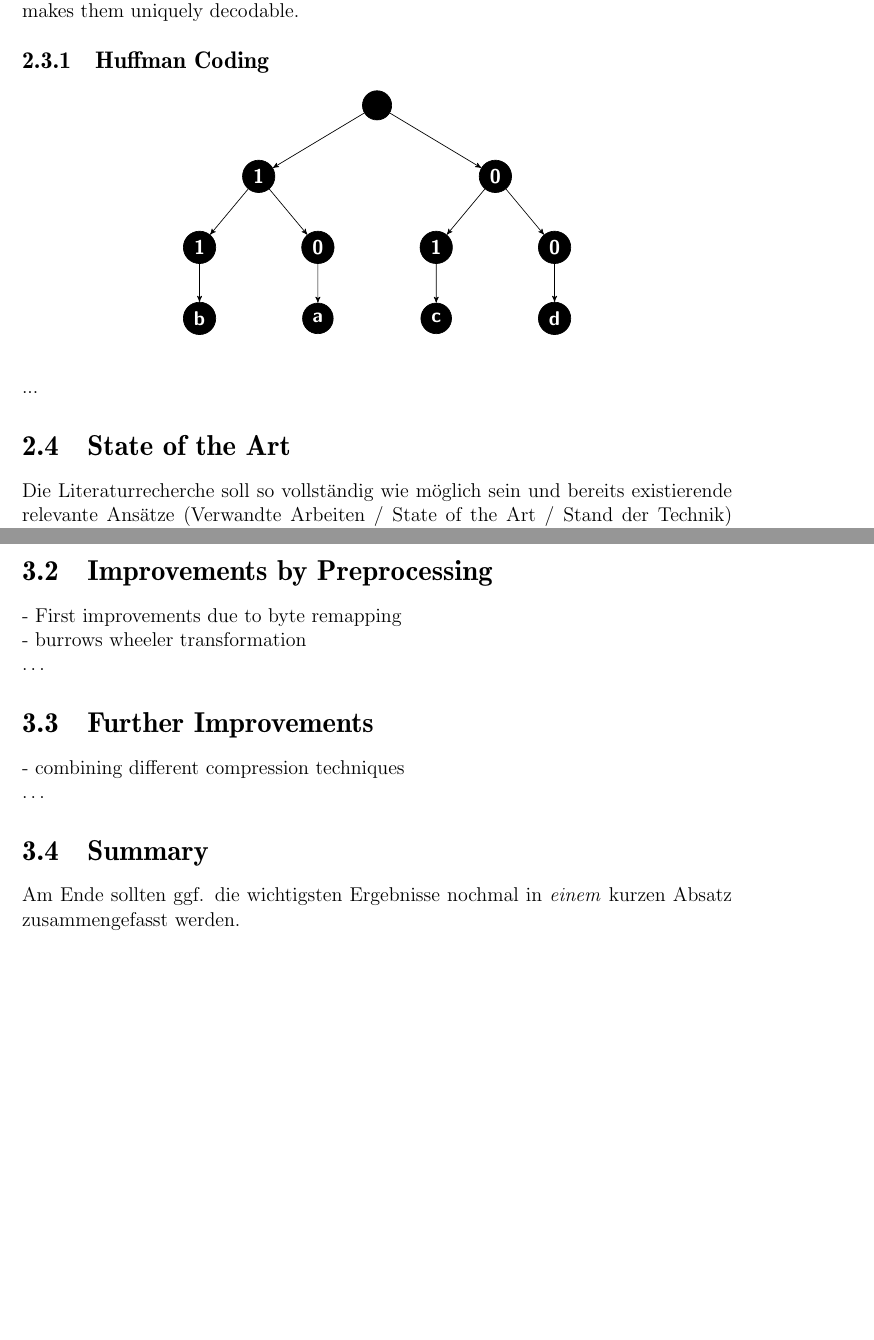
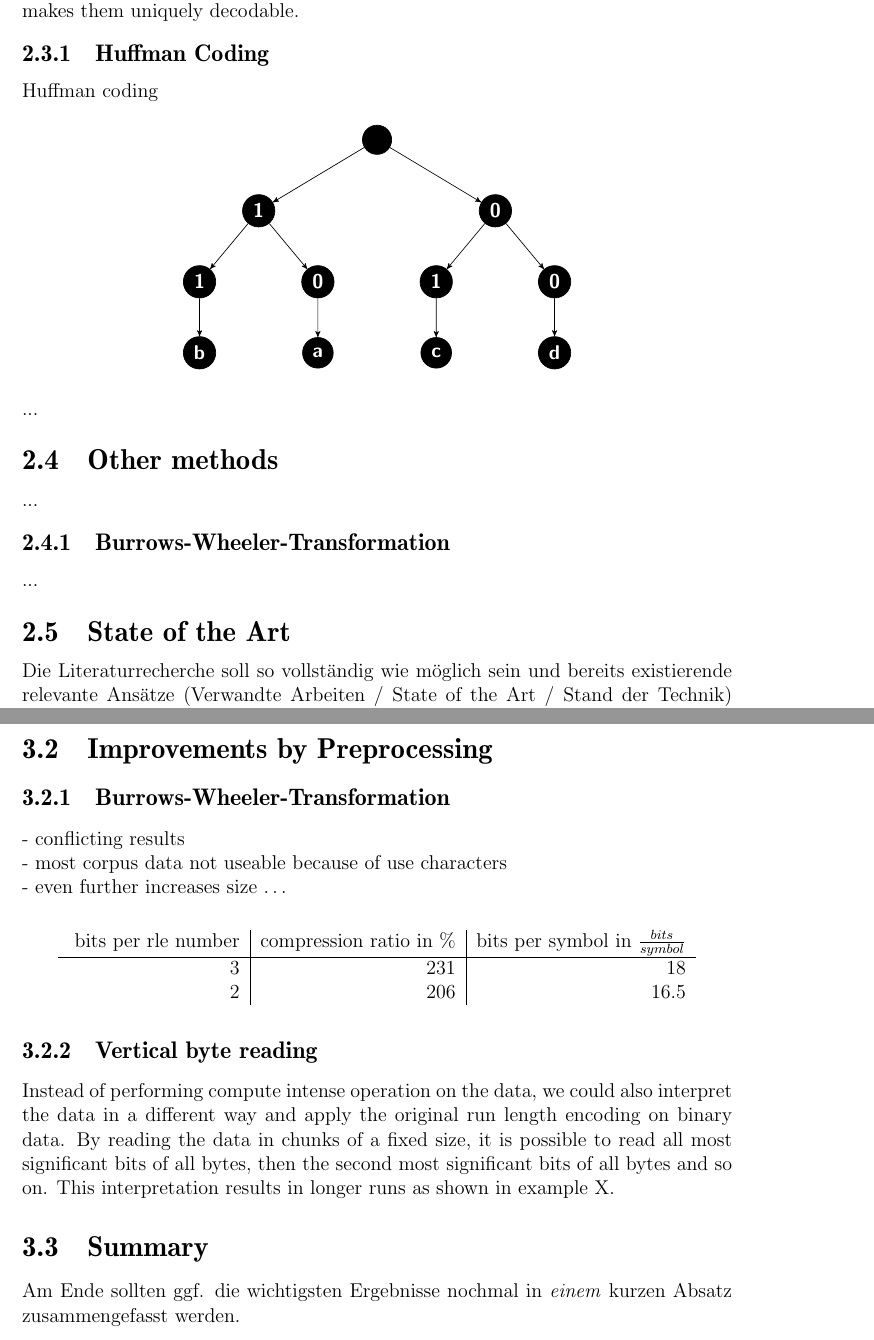
Before and after one commit to fierg/twoDimensionalRLE, a LaTeX thesis (doc/thesis/thesis.tex, which reads doc/thesis/src/analyse.tex, doc/thesis/src/grundlagen.tex): two parts of pages 13 and 15 of 22, joined at a grey line, cut so that both start at the same text, the shorter picture padded with empty space. Compiled offline with pdfLaTeX.

Commit message:
Added bwt eval

```diff
--- a/doc/thesis/src/analyse.tex
+++ b/doc/thesis/src/analyse.tex
@@ -42,25 +42,38 @@ To have a comparison to some extent, the initial performance analysis was perfor
 	\end{tabular}
 \end{center}
 
-
-
-
 \ldots
 
 %% ==============================
 \section{Improvements by Preprocessing}
 %% ==============================
 \label{ch:Analysis:sec:Improvements by Preprocessing}
-- First improvements due to byte remapping\\
-- burrows wheeler transformation\\
+\subsection{Burrows-Wheeler-Transformation}
+- conflicting results \\
+- most corpus data not useable because of use characters \\
+- even further increases size
 \ldots
 
-%% ==============================
-\section{Further Improvements}
-%% ==============================
-\label{ch:Analysis:sec:Further Improvements}
-- combining different compression techniques\\
-\ldots
+\begin{center}
+	\begin{tabular}[p]{r|r|r}
+		\label{tab:t5 run length eval}
+
+		bits per rle number & compression ratio in \% & bits per symbol in $\frac{bits}{symbol}$\\
+		\hline
+		3 & 231 & 18\\
+		2 & 206 & 16.5\\
+	\end{tabular}
+\end{center}
+
+
+\subsection{Vertical byte reading}
+\par{
+Instead of performing compute intense operation on the data, we could also interpret the data in a different way and apply the original run length encoding on binary data. By reading the data in chunks of a fixed size, it is possible to read all most significant bits of all bytes, then the second most significant bits of all bytes and so on. This interpretation results in longer runs as shown in example X.
+}
+
+\par{
+
+}
 
 
 %% ==============================
--- a/doc/thesis/src/grundlagen.tex
+++ b/doc/thesis/src/grundlagen.tex
@@ -150,7 +150,9 @@ One way to address this problem is by adding extra stop symbols or encoding a le
 
 
 \subsection{Huffman Coding}
-
+\par{
+Huffman coding
+}
 \begin{center}
 	\begin{tikzpicture}[->,>=stealth',level/.style={sibling distance = 5cm/#1,
 		level distance = 1.5cm}]
@@ -176,6 +178,11 @@ One way to address this problem is by adding extra stop symbols or encoding a le
 \end{center}
 ...
 
+\section{Other methods}
+\label{ch:Principles of compression:sec:Other}
+...
+\subsection{Burrows-Wheeler-Transformation}
+...
 %% ==============================
 \section{State of the Art}
 %% ==============================
```
Also changed, not shown: doc/thesis/thesis.pdf.
